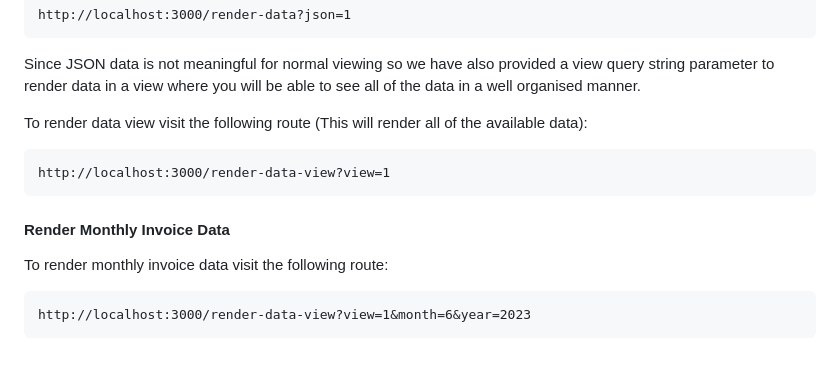
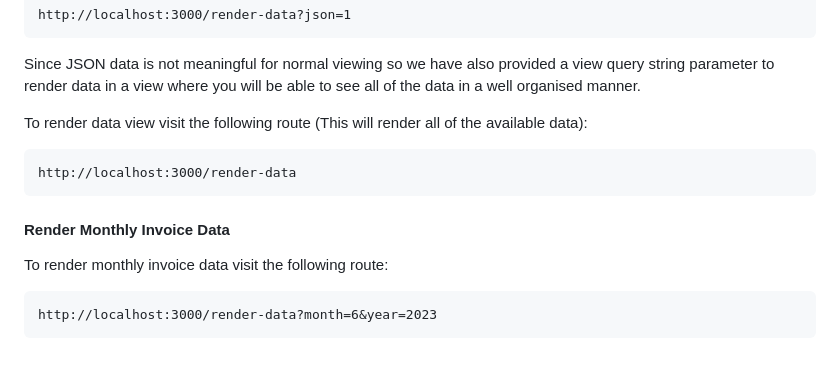
Before and after one commit to nicefellow1234/timesheet-cronjob, a Markdown page: README.md, the part around the change. GitHub-like rendering.

```diff
--- a/README.md
+++ b/README.md
@@ -94,10 +94,10 @@ Since JSON data is not meaningful for normal viewing so we have also provided a
 
 To render data view visit the following route (This will render all of the available data):
 
-    http://localhost:3000/render-data-view?view=1
+    http://localhost:3000/render-data
 
 #### Render Monthly Invoice Data
 
 To render monthly invoice data visit the following route:
 
-    http://localhost:3000/render-data-view?view=1&month=6&year=2023
+    http://localhost:3000/render-data?month=6&year=2023
```
